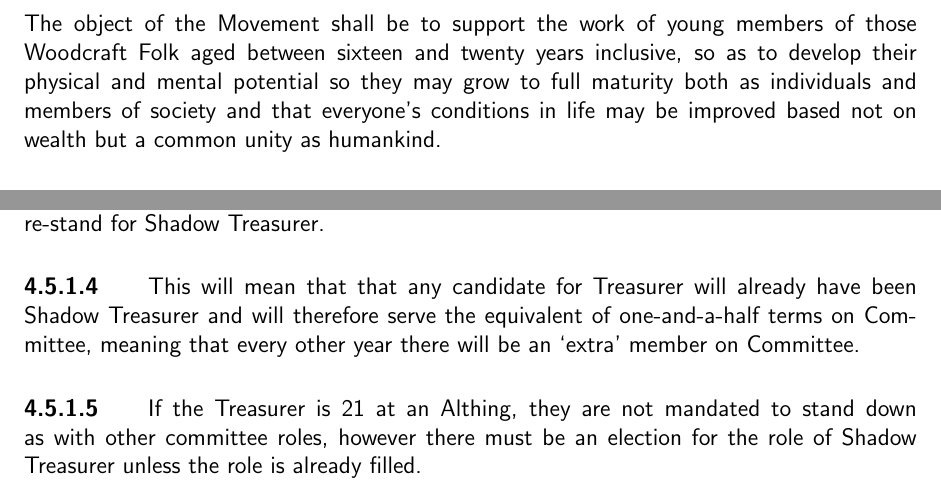
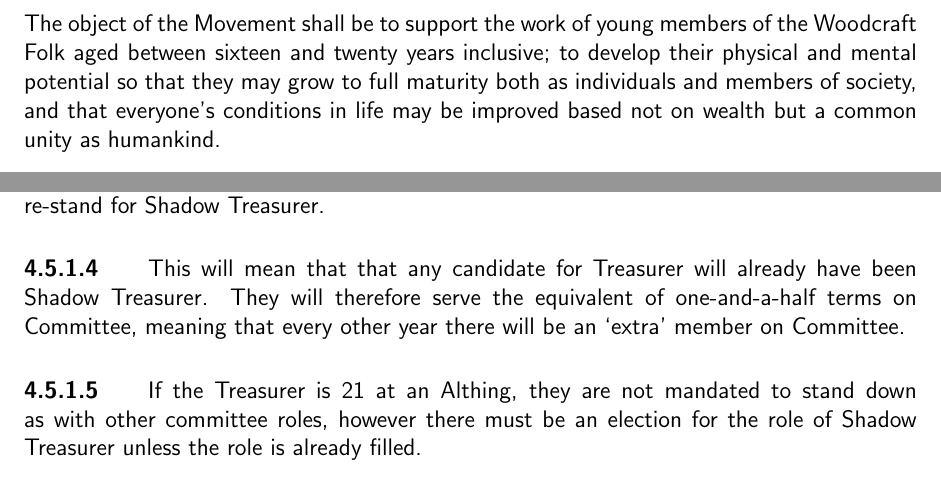
Before and after one commit to secretary-DFs/DF-Documents, a LaTeX document (df_constitution.tex): two parts of pages 2 and 5 of 8, joined at a grey line, cut so that both start at the same text. Compiled offline with pdfLaTeX.

Commit message:
Cleaned up other punctuation, restructured some sentences.

```diff
--- a/df_constitution.tex
+++ b/df_constitution.tex
@@ -28,7 +28,7 @@
 
 \section{Object}
 \subsection{}
-The object of the Movement shall be to support the work of young members of those Woodcraft Folk aged between sixteen and twenty years inclusive, so as to develop their physical and mental potential so they may grow to full maturity both as individuals and members of society and that everyone's conditions in life may be improved based not on wealth but a common unity as humankind.
+The object of the Movement shall be to support the work of young members of the Woodcraft Folk aged between sixteen and twenty years inclusive; to develop their physical and mental potential so that they may grow to full maturity both as individuals and members of society, and that everyone's conditions in life may be improved based not on wealth but a common unity as humankind.
 \subsection{}
 Furthermore, the DF Movement shall support the work of the Woodcraft Folk as an educational movement for young people, to develop their self-confidence and activity in society with the aim of building a world built on equality, friendship, peace, co-operation and environmental sustainability.
 \subsection{}
@@ -150,7 +150,7 @@
 \paragraph{}
 The outgoing Treasurer may stand in place of the Shadow Treasurer. If the current Treasurer is elected than their role will be extended for one year and an election will be held at the current Althing for a Shadow Treasurer. The outgoing Shadow Treasurer may re-stand for Shadow Treasurer.
 \paragraph{}
-This will mean that that any candidate for Treasurer will already have been Shadow Treasurer and will therefore serve the equivalent of one-and-a-half terms on Committee, meaning that every other year there will be an `extra' member on Committee.
+This will mean that that any candidate for Treasurer will already have been Shadow Treasurer. They will therefore serve the equivalent of one-and-a-half terms on Committee, meaning that every other year there will be an `extra' member on Committee.
 \paragraph{}
 \label{sec:treasurergreyarea}
 If the Treasurer is 21 at an Althing, they are not mandated to stand down as with other committee roles, however there must be an election for the role of Shadow Treasurer unless the role is already filled.
```
